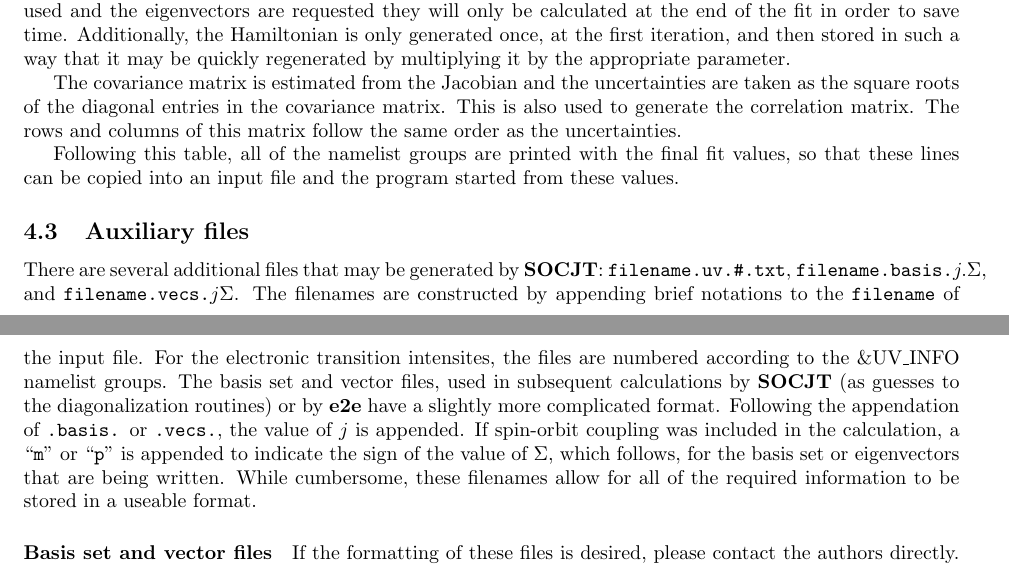
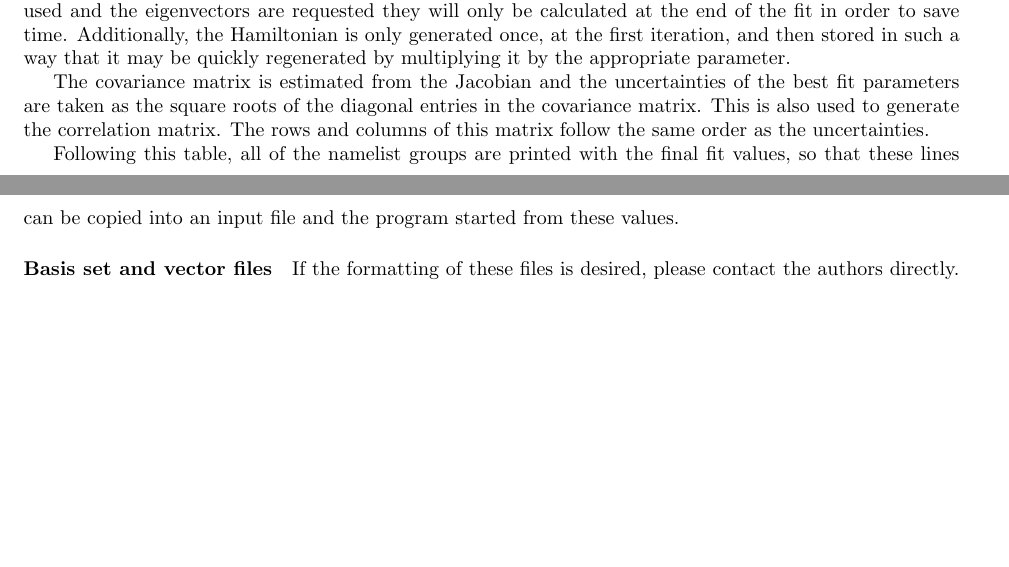
Before and after one commit to tcodd86/SOCJT_2, a LaTeX document (Manual/SOCJT 2 Manual.tex): two parts of pages 16 and 17 of 19, joined at a grey line, cut so that both start at the same text, the shorter picture padded with empty space. Compiled offline with pdfLaTeX.

Commit message:
Made final revisions.

```diff
--- a/Manual/SOCJT 2 Manual.tex
+++ b/Manual/SOCJT 2 Manual.tex
@@ -1239,29 +1241,29 @@ Correlation coefficient matrix:
 
 The termination type is listed as one of the stopping conditions being met which may be one of the tolerance values in the input file or the maximum number of iterations was reached. The number of iterations is actually the number of steps the optimizer took while the number of times the eigenvalues were calculated is how many times the main \socjttwo\ routine was run. In the event that the block Lanczos routine is not used and the eigenvectors are requested they will only be calculated at the end of the fit in order to save time. Additionally, the Hamiltonian is only generated once, at the first iteration, and then stored in such a way that it may be quickly regenerated by multiplying it by the appropriate parameter.
 
-The covariance matrix is estimated from the Jacobian and the uncertainties are taken as the square roots of the diagonal entries in the covariance matrix. This is also used to generate the correlation matrix. The rows and columns of this matrix follow the same order as the uncertainties.
+The covariance matrix is estimated from the Jacobian and the uncertainties of the best fit parameters are taken as the square roots of the diagonal entries in the covariance matrix. This is also used to generate the correlation matrix. The rows and columns of this matrix follow the same order as the uncertainties.
 
 Following this table, all of the namelist groups are printed with the
 final fit values, so that these lines can be copied into an input file
 and the program started from these values.
 
-\subsection{Auxiliary files} \label{section:outputaux}
+%\subsection{Auxiliary files} \label{section:outputaux}
 
-There are several additional files that may be generated by \socjt :
-{\tt filename.uv.\#.txt}, {\tt filename.basis.}$j.\Sigma $, and {\tt
-  filename.vecs.}$j\Sigma $. The filenames are constructed by
-appending brief notations to the {\tt filename} of the input file. For
-the electronic transition intensites, the files are numbered according
-to the \&UV\_INFO namelist groups. The basis set and vector files,
-used in subsequent calculations by \socjt\ (as guesses to the
-diagonalization routines) or by \etoe\ have a slightly more
-complicated format. Following the appendation of {\tt .basis.} or {\tt
-  .vecs.}, the value of $j$ is appended. If spin-orbit coupling was
-included in the calculation, a ``{\tt m}'' or ``{\tt p}'' is appended
-to indicate the sign of the value of $\Sigma $, which follows, for the
-basis set or eigenvectors that are being written. While cumbersome,
-these filenames allow for all of the required information to be stored
-in a useable format.
+%There are several additional files that may be generated by \socjt :
+%{\tt filename.uv.\#.txt}, {\tt filename.basis.}$j.\Sigma $, and {\tt
+%  filename.vecs.}$j\Sigma $. The filenames are constructed by
+%appending brief notations to the {\tt filename} of the input file. For
+%the electronic transition intensites, the files are numbered according
+%to the \&UV\_INFO namelist groups. The basis set and vector files,
+%used in subsequent calculations by \socjt\ (as guesses to the
+%diagonalization routines) or by \etoe\ have a slightly more
+%complicated format. Following the appendation of {\tt .basis.} or {\tt
+%  .vecs.}, the value of $j$ is appended. If spin-orbit coupling was
+%included in the calculation, a ``{\tt m}'' or ``{\tt p}'' is appended
+%to indicate the sign of the value of $\Sigma $, which follows, for the
+%basis set or eigenvectors that are being written. While cumbersome,
+%these filenames allow for all of the required information to be stored
+%in a useable format.
 
 
 \paragraph{Basis set and vector files}
```
Also changed, not shown: Manual/SOCJT 2 Manual.tex (18 more changed lines).
